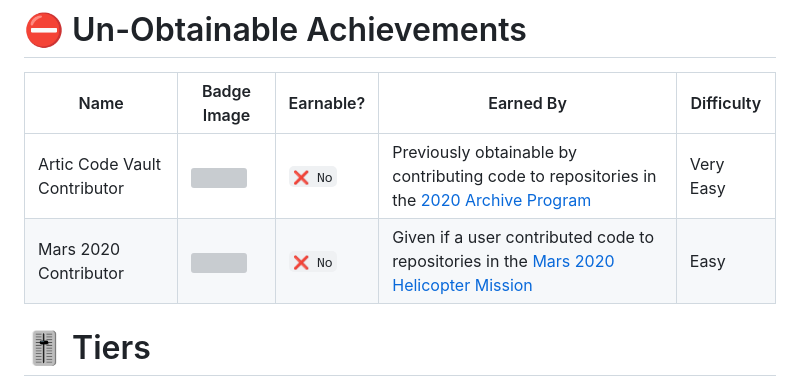
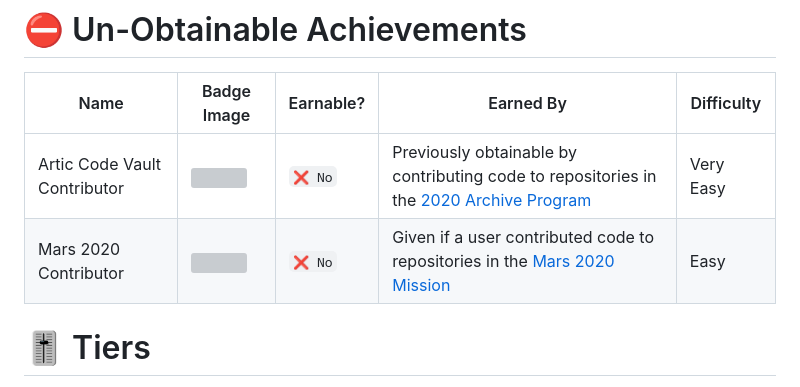
Before and after one commit to Thinkright20/Profile-Badges, a Markdown page: README.md, the part around the change. Rendered like a GitHub page; grey boxes are pictures that could not be loaded.

```diff
--- a/README.md
+++ b/README.md
@@ -27,7 +27,7 @@ Public Sponsor | <img src="https://raw.githubusercontent.com/Schweinepriester/gi
 | Name | Badge Image | Earnable? | Earned By | Difficulty |
 | --- | --- | --- | --- | --- |
 Artic Code Vault Contributor | <img src="https://raw.githubusercontent.com/Schweinepriester/github-profile-achievements/main/images/arctic-code-vault-contributor-default.png" width="175px"> | `❌ No` | Previously obtainable by contributing code to repositories in the [2020 Archive Program](https://archiveprogram.github.com/) | Very Easy
-Mars 2020 Contributor | <img src="https://raw.githubusercontent.com/Schweinepriester/github-profile-achievements/main/images/mars-2020-contributor-default.png" width="175px"> | `❌ No` | Given if a user contributed code to repositories in the [Mars 2020 Helicopter Mission](https://github.com/readme/nasa-ingenuity-helicopter) | Easy
+Mars 2020 Contributor | <img src="https://raw.githubusercontent.com/Schweinepriester/github-profile-achievements/main/images/mars-2020-contributor-default.png" width="175px"> | `❌ No` | Given if a user contributed code to repositories in the [Mars 2020 Mission](https://github.com/readme/nasa-ingenuity-helicopter) | Easy
 
 # 🎚️ Tiers
 
```
